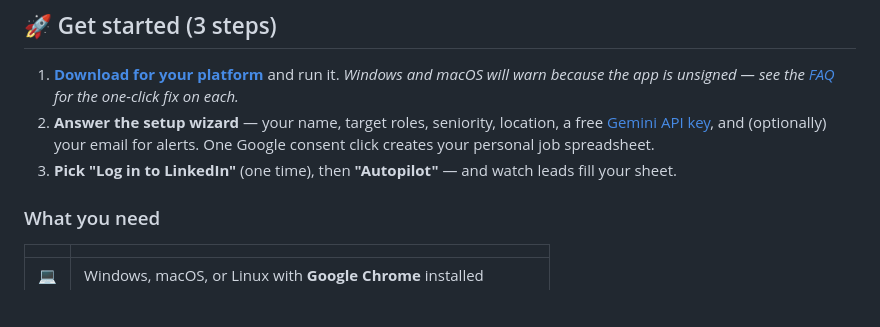
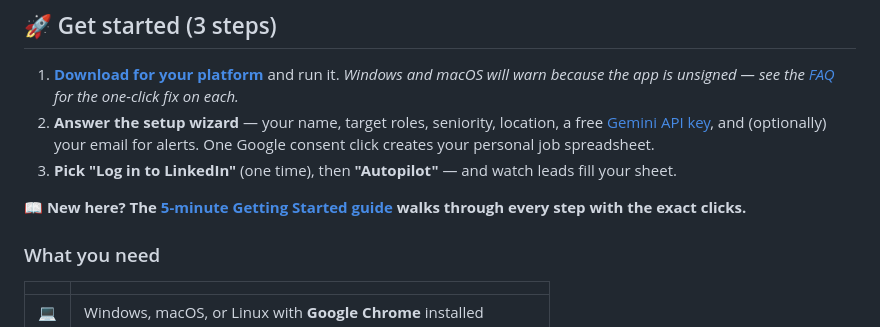
Before and after one commit to KR-16/jobagent-app, a Markdown page: README.md, the part around the change. GitHub-like rendering; blank space fills up the shorter version.

Commit message:
Add the 5-minute Getting Started guide (user-facing onboarding, #24)

```diff
--- a/README.md
+++ b/README.md
@@ -38,6 +38,8 @@ actually apply to — on autopilot.
    *Windows and macOS will warn because the app is unsigned — see the [FAQ](#-faq) for the one-click fix on each.*
 2. **Answer the setup wizard** — your name, target roles, seniority, location, a free [Gemini API key](https://aistudio.google.com/apikey), and (optionally) your email for alerts. One Google consent click creates your personal job spreadsheet.
 3. **Pick "Log in to LinkedIn"** (one time), then **"Autopilot"** — and watch leads fill your sheet.
+
+📖 **New here? The [5-minute Getting Started guide](GETTING_STARTED.md) walks through every step with the exact clicks.**
 
 ### What you need
 
```
Also changed, not shown: GETTING_STARTED.md (added, +68 -0 lines).
